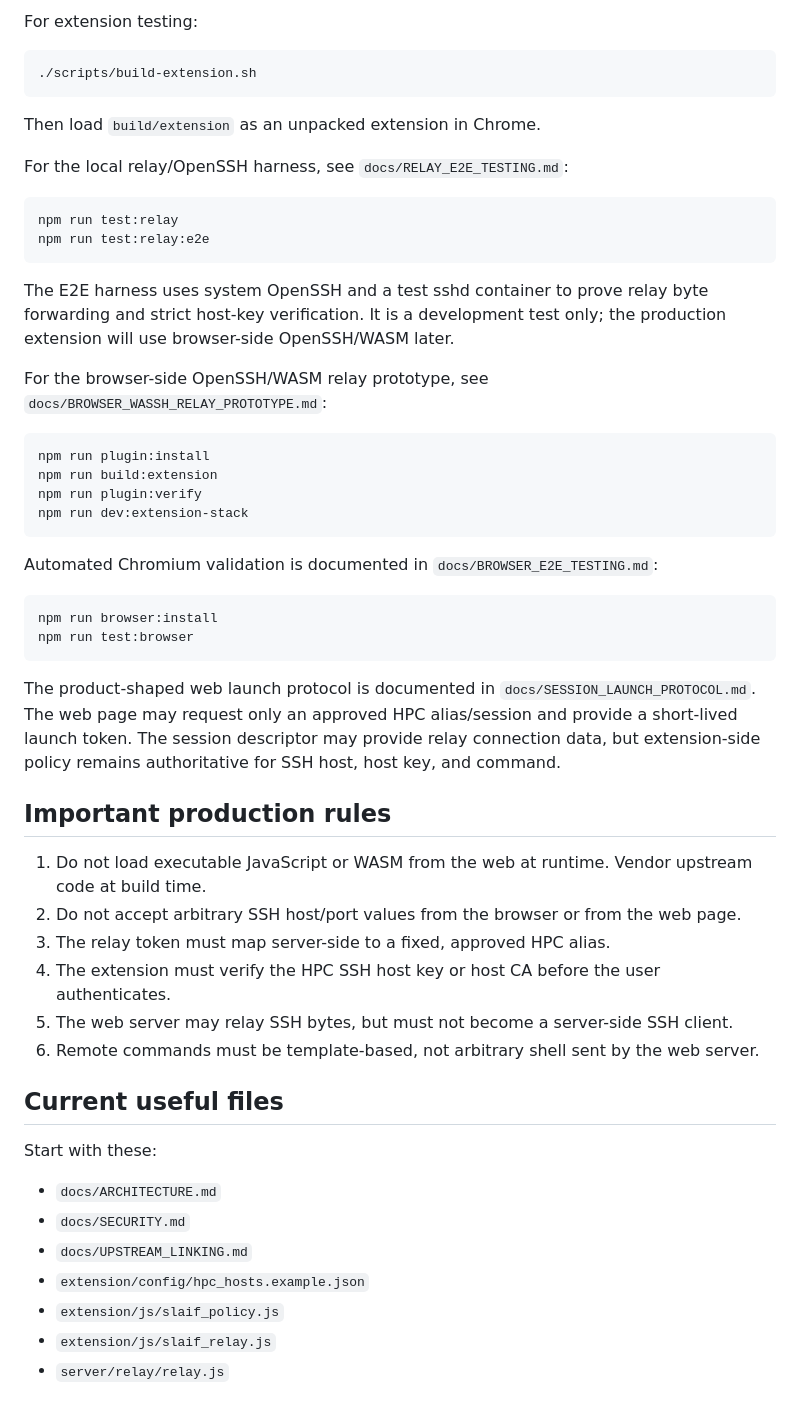
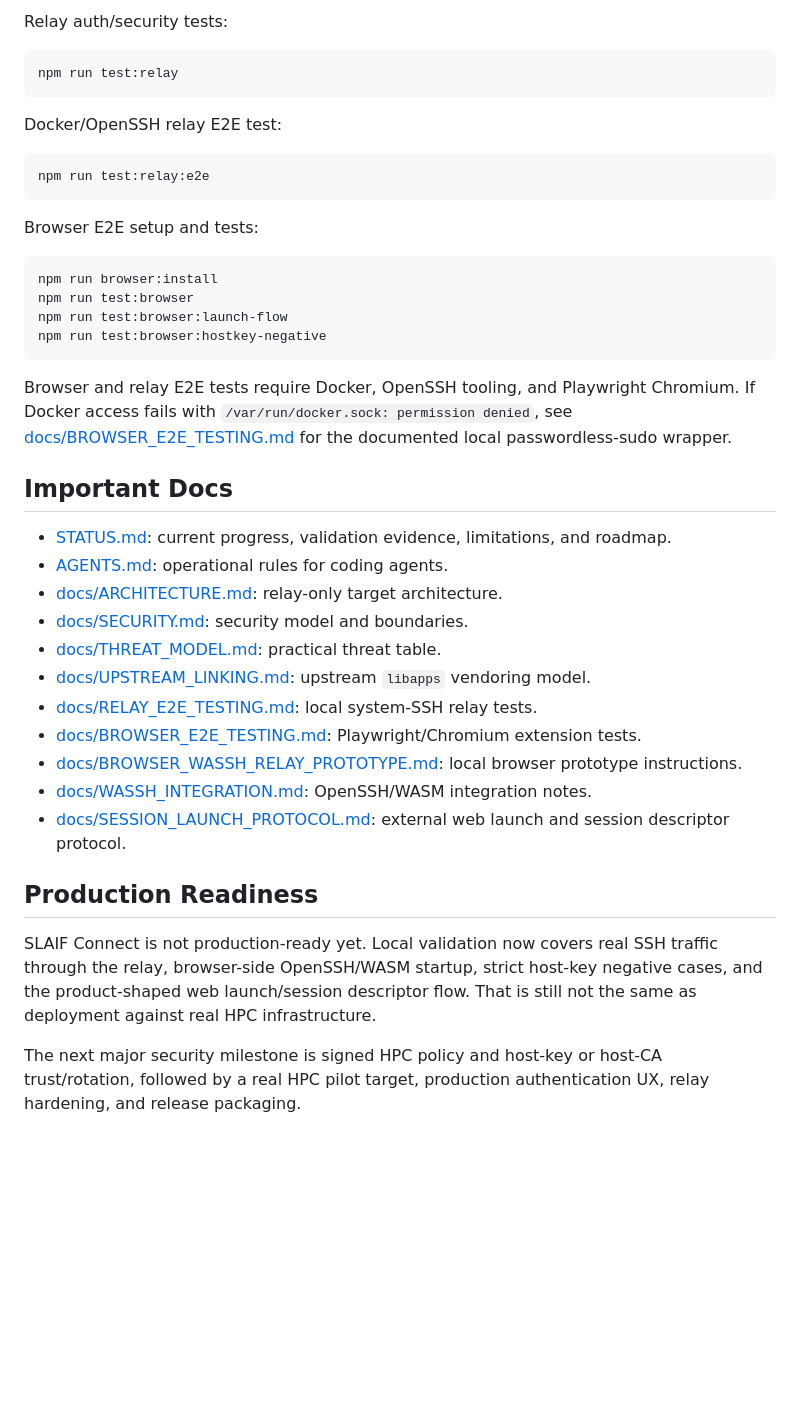
Before and after one commit to ulfe-lmi/slaif-connect, a Markdown page: README.md, the part around one of its changes. Rendered like a GitHub page; blank space fills up the shorter version.

````diff
--- a/README.md
+++ b/README.md
@@ -135,64 +115,44 @@ SLAIF_RELAY_DEMO=1 npm start
 ```
 
-For extension testing:
-
-```bash
-./scripts/build-extension.sh
-```
-
-Then load `build/extension` as an unpacked extension in Chrome.
-
-For the local relay/OpenSSH harness, see `docs/RELAY_E2E_TESTING.md`:
+Relay auth/security tests:
 
 ```bash
 npm run test:relay
+```
+
+Docker/OpenSSH relay E2E test:
+
+```bash
 npm run test:relay:e2e
 ```
 
-The E2E harness uses system OpenSSH and a test sshd container to prove relay byte
-forwarding and strict host-key verification. It is a development test only; the
-production extension will use browser-side OpenSSH/WASM later.
-
-For the browser-side OpenSSH/WASM relay prototype, see
-`docs/BROWSER_WASSH_RELAY_PROTOTYPE.md`:
-
-```bash
-npm run plugin:install
-npm run build:extension
-npm run plugin:verify
-npm run dev:extension-stack
-```
-
-Automated Chromium validation is documented in `docs/BROWSER_E2E_TESTING.md`:
+Browser E2E setup and tests:
 
 ```bash
 npm run browser:install
 npm run test:browser
+npm run test:browser:launch-flow
+npm run test:browser:hostkey-negative
 ```
 
-The product-shaped web launch protocol is documented in
-`docs/SESSION_LAUNCH_PROTOCOL.md`. The web page may request only an approved HPC
-alias/session and provide a short-lived launch token. The session descriptor may
-provide relay connection data, but extension-side policy remains authoritative
-for SSH host, host key, and command.
+Browser and relay E2E tests require Docker, OpenSSH tooling, and Playwright Chromium. If Docker access fails with `/var/run/docker.sock: permission denied`, see [docs/BROWSER_E2E_TESTING.md](docs/BROWSER_E2E_TESTING.md) for the documented local passwordless-sudo wrapper.
 
-## Important production rules
+## Important Docs
 
-1. Do not load executable JavaScript or WASM from the web at runtime. Vendor upstream code at build time.
-2. Do not accept arbitrary SSH host/port values from the browser or from the web page.
-3. The relay token must map server-side to a fixed, approved HPC alias.
-4. The extension must verify the HPC SSH host key or host CA before the user authenticates.
-5. The web server may relay SSH bytes, but must not become a server-side SSH client.
-6. Remote commands must be template-based, not arbitrary shell sent by the web server.
+- [STATUS.md](STATUS.md): current progress, validation evidence, limitations, and roadmap.
+- [AGENTS.md](AGENTS.md): operational rules for coding agents.
+- [docs/ARCHITECTURE.md](docs/ARCHITECTURE.md): relay-only target architecture.
+- [docs/SECURITY.md](docs/SECURITY.md): security model and boundaries.
+- [docs/THREAT_MODEL.md](docs/THREAT_MODEL.md): practical threat table.
+- [docs/UPSTREAM_LINKING.md](docs/UPSTREAM_LINKING.md): upstream `libapps` vendoring model.
+- [docs/RELAY_E2E_TESTING.md](docs/RELAY_E2E_TESTING.md): local system-SSH relay tests.
+- [docs/BROWSER_E2E_TESTING.md](docs/BROWSER_E2E_TESTING.md): Playwright/Chromium extension tests.
+- [docs/BROWSER_WASSH_RELAY_PROTOTYPE.md](docs/BROWSER_WASSH_RELAY_PROTOTYPE.md): local browser prototype instructions.
+- [docs/WASSH_INTEGRATION.md](docs/WASSH_INTEGRATION.md): OpenSSH/WASM integration notes.
+- [docs/SESSION_LAUNCH_PROTOCOL.md](docs/SESSION_LAUNCH_PROTOCOL.md): external web launch and session descriptor protocol.
 
-## Current useful files
+## Production Readiness
 
-Start with these:
+SLAIF Connect is not production-ready yet. Local validation now covers real SSH traffic through the relay, browser-side OpenSSH/WASM startup, strict host-key negative cases, and the product-shaped web launch/session descriptor flow. That is still not the same as deployment against real HPC infrastructure.
 
-- `docs/ARCHITECTURE.md`
-- `docs/SECURITY.md`
-- `docs/UPSTREAM_LINKING.md`
-- `extension/config/hpc_hosts.example.json`
-- `extension/js/slaif_policy.js`
-- `extension/js/slaif_relay.js`
-- `server/relay/relay.js`
+The next major security milestone is signed HPC policy and host-key or host-CA trust/rotation, followed by a real HPC pilot target, production authentication UX, relay hardening, and release packaging.
````
Also changed, not shown: other parts of README.md (+70 -90 lines), AGENTS.md (+11 -0 lines), STATUS.md (added, +325 -0 lines).
